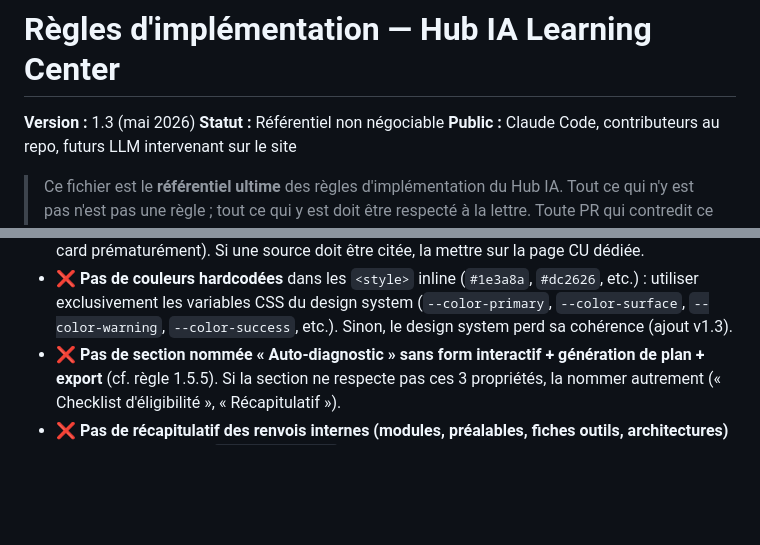
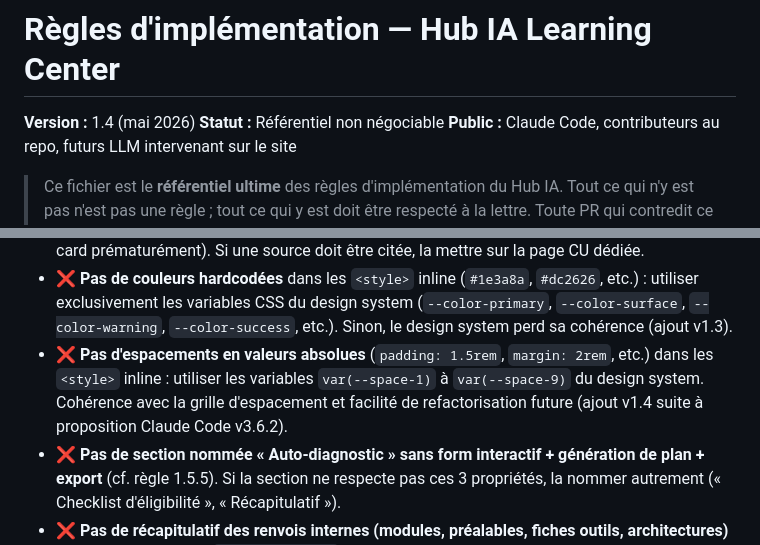
Before and after one commit to LumenBot/hub-ia, a Markdown page: site-web-prep/RULES-IMPLEMENTATION.md, 2 parts joined by grey strips. Drawn GitHub-style; blank space fills up the shorter version.

```diff
--- a/site-web-prep/RULES-IMPLEMENTATION.md
+++ b/site-web-prep/RULES-IMPLEMENTATION.md
@@ -1,6 +1,6 @@
 # Règles d'implémentation — Hub IA Learning Center
 
-**Version :** 1.3 (mai 2026)
+**Version :** 1.4 (mai 2026)
 **Statut :** Référentiel non négociable
 **Public :** Claude Code, contributeurs au repo, futurs LLM intervenant sur le site
 
@@ -251,6 +251,7 @@ Si une page introduit un composant nouveau (ex : `.timeline-block`, `.tool-table
 - ❌ **Pas de h1 sans emoji ouvrant** sur les modules / fiches PR (ex : `<h1>Order-to-cash automation</h1>` doit devenir `<h1>💸 Order-to-cash automation</h1>`).
 - ❌ **Pas de balise `<a>` dans le contenu d'une card cliquable de la home** (le navigateur ferme la card prématurément). Si une source doit être citée, la mettre sur la page CU dédiée.
 - ❌ **Pas de couleurs hardcodées** dans les `<style>` inline (`#1e3a8a`, `#dc2626`, etc.) : utiliser exclusivement les variables CSS du design system (`--color-primary`, `--color-surface`, `--color-warning`, `--color-success`, etc.). Sinon, le design system perd sa cohérence (ajout v1.3).
+- ❌ **Pas d'espacements en valeurs absolues** (`padding: 1.5rem`, `margin: 2rem`, etc.) dans les `<style>` inline : utiliser les variables `var(--space-1)` à `var(--space-9)` du design system. Cohérence avec la grille d'espacement et facilité de refactorisation future (ajout v1.4 suite à proposition Claude Code v3.6.2).
 - ❌ **Pas de section nommée « Auto-diagnostic » sans form interactif + génération de plan + export** (cf. règle 1.5.5). Si la section ne respecte pas ces 3 propriétés, la nommer autrement (« Checklist d'éligibilité », « Récapitulatif »).
 - ❌ **Pas de récapitulatif des renvois internes (modules, préalables, fiches outils, architectures) dans la section finale `id="ressources"`** : ces renvois vivent dans le corps du module, contextualisés (cf. règle 1.5.6). La section finale est réservée aux ressources externes (Schéma A : Articles / Tutoriels / Documentation / Communautés + callout vers `ressources.html#bibliographie`).
 
```
Also changed, not shown: other parts of site-web-prep/RULES-IMPLEMENTATION.md (+15 -2 lines), site-web-prep/BRIEF-CLAUDE-CODE-v3.6.3-correctifs.md (added, +320 -0 lines).
